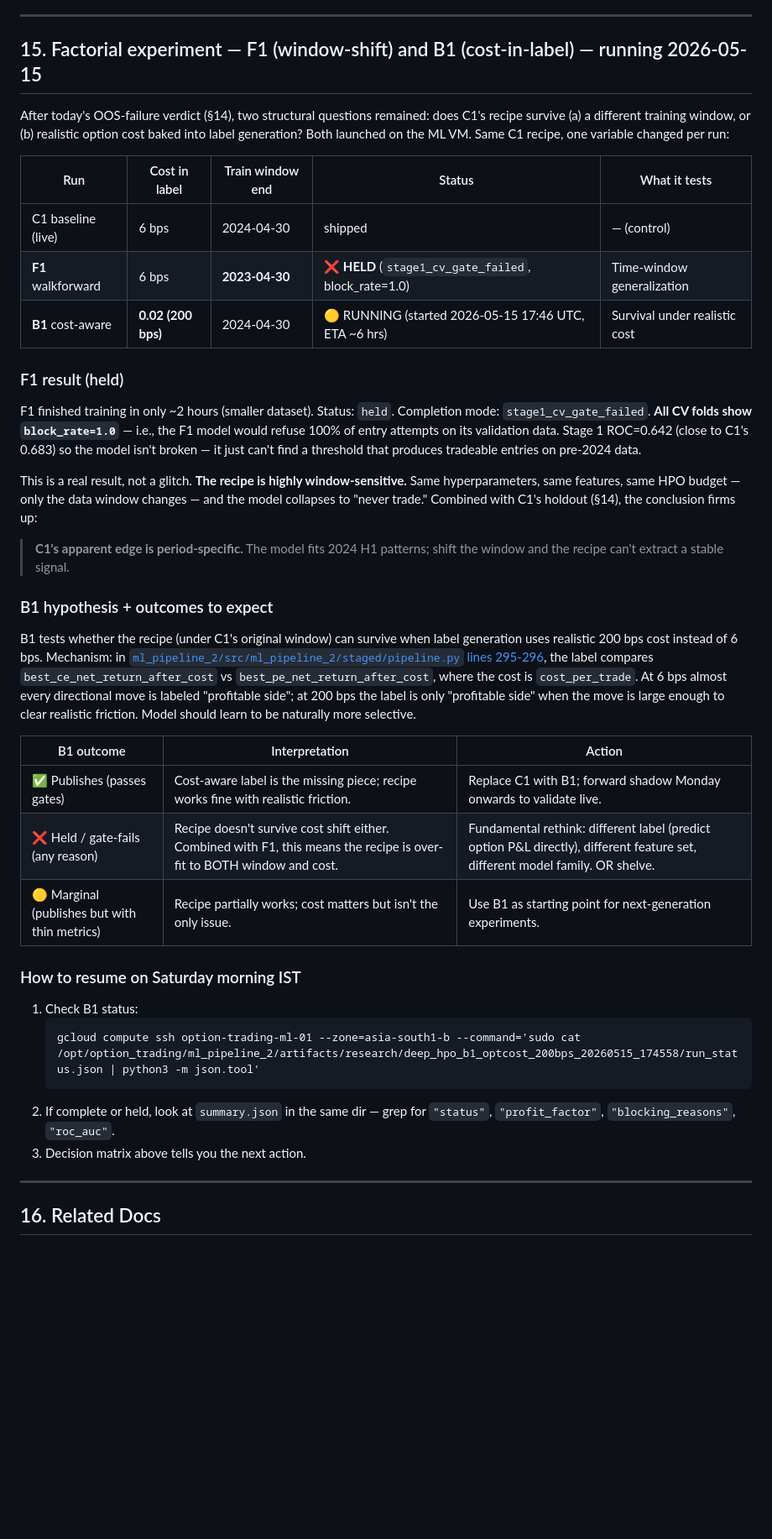
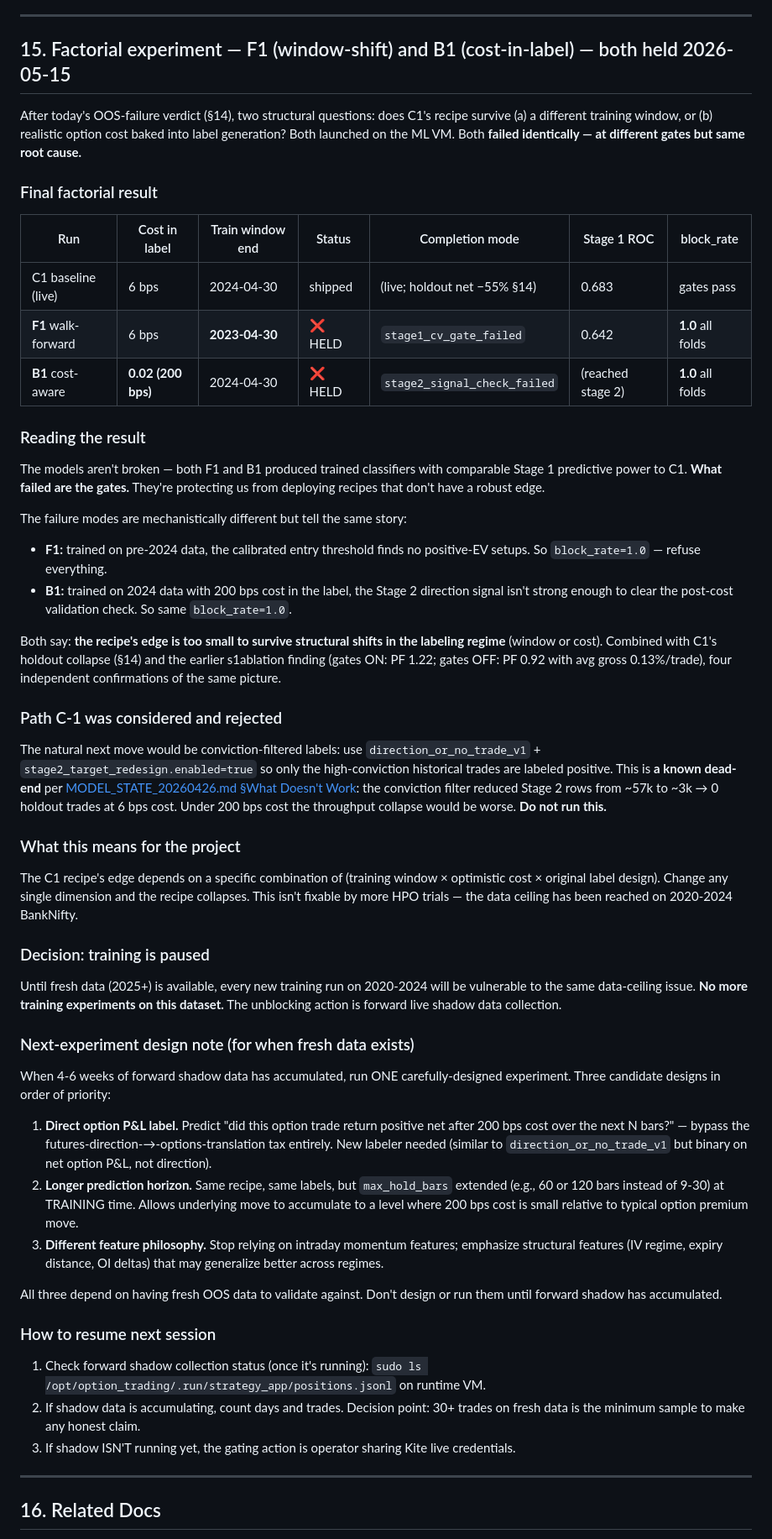
Before and after one commit to amitsajwan/option_trading, a Markdown page: docs/PROJECT_PLAN.md, the part around one of its changes. Shown at 84% size. Rendered like a GitHub page; blank space fills up the shorter version.

Commit message:
docs: B1 also HELD — training paused on 2020-2024 data, fresh data is gating
B1 (cost-aware label, cost_per_trade=0.02) finished in ~10 minutes — not the
expected 6 hours — and was HELD at stage2_signal_check_failed with
block_rate=1.0 on all CV folds. The Stage 2 direction signal can't clear the
post-cost validation check when labels demand realistic 200 bps clearance.

Combined picture, four independent confirmations of overfit/data-ceiling on
the C1 recipe family:

  1. C1 holdout (16 trades, 2024-08 to 2024-09): net -55% @ 200 bps
  2. Exit-timing sweep (9/15/20/30 bars on C1's 107 entries): all 4
     variants net-negative on the holdout window
  3. F1 walk-forward (pre-2024 window): HELD stage1_cv_gate_failed,
     block_rate=1.0
  4. B1 cost-aware label (200 bps in label): HELD stage2_signal_check_failed,
     block_rate=1.0

Path C-1 (conviction-filtered Stage 2 labels via direction_or_no_trade_v1 +
stage2_target_redesign) was considered and rejected: per
MODEL_STATE_20260426.md §"What Doesn't Work", that approach reduced Stage 2
rows from ~57k to ~3k → 0 holdout trades at 6 bps. Under 200 bps it would
be worse. Don't run.

Decision: TRAINING PAUSED. No more experiments on the 2020-2024 dataset —
each one consistently confirms the same data ceiling. The single unblocking
action is forward live shadow data collection (Kite live credentials needed)
starting Monday 2026-05-18 09:15 IST. Accumulating 4-6 weeks of fresh OOS
data enables ONE carefully-designed experiment after that (direct option-P&L
label, longer horizon, or structural features — documented in §15).

- docs/PROJECT_PLAN.md §2: rewritten to reflect the pause decision and the
  four-confirmation picture. §15: B1 actual outcome + Path C-1 rejection
  rationale + next-experiment design note.
- ml_pipeline_2/docs/training/MODEL_STATE_20260515.md: TL;DR rewritten,
  §2.4 B1 result captured, new §2.5 Path C-1 rejection, §6/§7/§8
  reframed around the pause decision.
- ml_pipeline_2/docs/training/INDEX.md: 2026-05-15 row updated with
  final outcomes, Current Session pointer rewritten.

Co-Authored-By: Claude Sonnet 4.6 <noreply@anthropic.com>

````diff
--- a/docs/PROJECT_PLAN.md
+++ b/docs/PROJECT_PLAN.md
@@ -703,42 +708,55 @@ The "smart option selector" hypothesis underestimated the size of the options tr
 
 ---
 
-## 15. Factorial experiment — F1 (window-shift) and B1 (cost-in-label) — running 2026-05-15
+## 15. Factorial experiment — F1 (window-shift) and B1 (cost-in-label) — both held 2026-05-15
 
-After today's OOS-failure verdict (§14), two structural questions remained: does C1's recipe survive (a) a different training window, or (b) realistic option cost baked into label generation? Both launched on the ML VM. Same C1 recipe, one variable changed per run:
+After today's OOS-failure verdict (§14), two structural questions: does C1's recipe survive (a) a different training window, or (b) realistic option cost baked into label generation? Both launched on the ML VM. Both **failed identically — at different gates but same root cause.**
 
-| Run | Cost in label | Train window end | Status | What it tests |
-|---|---|---|---|---|
-| C1 baseline (live) | 6 bps | 2024-04-30 | shipped | — (control) |
-| **F1** walkforward | 6 bps | **2023-04-30** | ❌ **HELD** (`stage1_cv_gate_failed`, block_rate=1.0) | Time-window generalization |
-| **B1** cost-aware | **0.02 (200 bps)** | 2024-04-30 | 🟡 RUNNING (started 2026-05-15 17:46 UTC, ETA ~6 hrs) | Survival under realistic cost |
+### Final factorial result
 
-### F1 result (held)
+| Run | Cost in label | Train window end | Status | Completion mode | Stage 1 ROC | block_rate |
+|---|---|---|---|---|---|---|
+| C1 baseline (live) | 6 bps | 2024-04-30 | shipped | (live; holdout net −55% §14) | 0.683 | gates pass |
+| **F1** walk-forward | 6 bps | **2023-04-30** | ❌ HELD | `stage1_cv_gate_failed` | 0.642 | **1.0** all folds |
+| **B1** cost-aware | **0.02 (200 bps)** | 2024-04-30 | ❌ HELD | `stage2_signal_check_failed` | (reached stage 2) | **1.0** all folds |
 
-F1 finished training in only ~2 hours (smaller dataset). Status: `held`. Completion mode: `stage1_cv_gate_failed`. **All CV folds show `block_rate=1.0`** — i.e., the F1 model would refuse 100% of entry attempts on its validation data. Stage 1 ROC=0.642 (close to C1's 0.683) so the model isn't broken — it just can't find a threshold that produces tradeable entries on pre-2024 data.
+### Reading the result
 
-This is a real result, not a glitch. **The recipe is highly window-sensitive.** Same hyperparameters, same features, same HPO budget — only the data window changes — and the model collapses to "never trade." Combined with C1's holdout (§14), the conclusion firms up:
+The models aren't broken — both F1 and B1 produced trained classifiers with comparable Stage 1 predictive power to C1. **What failed are the gates.** They're protecting us from deploying recipes that don't have a robust edge.
 
-> **C1's apparent edge is period-specific.** The model fits 2024 H1 patterns; shift the window and the recipe can't extract a stable signal.
+The failure modes are mechanistically different but tell the same story:
+- **F1:** trained on pre-2024 data, the calibrated entry threshold finds no positive-EV setups. So `block_rate=1.0` — refuse everything.
+- **B1:** trained on 2024 data with 200 bps cost in the label, the Stage 2 direction signal isn't strong enough to clear the post-cost validation check. So same `block_rate=1.0`.
 
-### B1 hypothesis + outcomes to expect
+Both say: **the recipe's edge is too small to survive structural shifts in the labeling regime** (window or cost). Combined with C1's holdout collapse (§14) and the earlier s1ablation finding (gates ON: PF 1.22; gates OFF: PF 0.92 with avg gross 0.13%/trade), four independent confirmations of the same picture.
 
-B1 tests whether the recipe (under C1's original window) can survive when label generation uses realistic 200 bps cost instead of 6 bps. Mechanism: in [`ml_pipeline_2/src/ml_pipeline_2/staged/pipeline.py` lines 295-296](../ml_pipeline_2/src/ml_pipeline_2/staged/pipeline.py#L295), the label compares `best_ce_net_return_after_cost` vs `best_pe_net_return_after_cost`, where the cost is `cost_per_trade`. At 6 bps almost every directional move is labeled "profitable side"; at 200 bps the label is only "profitable side" when the move is large enough to clear realistic friction. Model should learn to be naturally more selective.
+### Path C-1 was considered and rejected
 
-| B1 outcome | Interpretation | Action |
-|---|---|---|
-| ✅ Publishes (passes gates) | Cost-aware label is the missing piece; recipe works fine with realistic friction. | Replace C1 with B1; forward shadow Monday onwards to validate live. |
-| ❌ Held / gate-fails (any reason) | Recipe doesn't survive cost shift either. Combined with F1, this means the recipe is over-fit to BOTH window and cost. | Fundamental rethink: different label (predict option P&L directly), different feature set, different model family. OR shelve. |
-| 🟡 Marginal (publishes but with thin metrics) | Recipe partially works; cost matters but isn't the only issue. | Use B1 as starting point for next-generation experiments. |
+The natural next move would be conviction-filtered labels: use `direction_or_no_trade_v1` + `stage2_target_redesign.enabled=true` so only the high-conviction historical trades are labeled positive. This is **a known dead-end** per [MODEL_STATE_20260426.md §What Doesn't Work](../ml_pipeline_2/docs/training/MODEL_STATE_20260426.md): the conviction filter reduced Stage 2 rows from ~57k to ~3k → 0 holdout trades at 6 bps cost. Under 200 bps cost the throughput collapse would be worse. **Do not run this.**
 
-### How to resume on Saturday morning IST
+### What this means for the project
 
-1. Check B1 status:
-   ```
-   gcloud compute ssh option-trading-ml-01 --zone=asia-south1-b --command='sudo cat /opt/option_trading/ml_pipeline_2/artifacts/research/deep_hpo_b1_optcost_200bps_20260515_174558/run_status.json | python3 -m json.tool'
-   ```
-2. If complete or held, look at `summary.json` in the same dir — grep for `"status"`, `"profit_factor"`, `"blocking_reasons"`, `"roc_auc"`.
-3. Decision matrix above tells you the next action.
+The C1 recipe's edge depends on a specific combination of (training window × optimistic cost × original label design). Change any single dimension and the recipe collapses. This isn't fixable by more HPO trials — the data ceiling has been reached on 2020-2024 BankNifty.
+
+### Decision: training is paused
+
+Until fresh data (2025+) is available, every new training run on 2020-2024 will be vulnerable to the same data-ceiling issue. **No more training experiments on this dataset.** The unblocking action is forward live shadow data collection.
+
+### Next-experiment design note (for when fresh data exists)
+
+When 4-6 weeks of forward shadow data has accumulated, run ONE carefully-designed experiment. Three candidate designs in order of priority:
+
+1. **Direct option P&L label.** Predict "did this option trade return positive net after 200 bps cost over the next N bars?" — bypass the futures-direction-→-options-translation tax entirely. New labeler needed (similar to `direction_or_no_trade_v1` but binary on net option P&L, not direction).
+2. **Longer prediction horizon.** Same recipe, same labels, but `max_hold_bars` extended (e.g., 60 or 120 bars instead of 9-30) at TRAINING time. Allows underlying move to accumulate to a level where 200 bps cost is small relative to typical option premium move.
+3. **Different feature philosophy.** Stop relying on intraday momentum features; emphasize structural features (IV regime, expiry distance, OI deltas) that may generalize better across regimes.
+
+All three depend on having fresh OOS data to validate against. Don't design or run them until forward shadow has accumulated.
+
+### How to resume next session
+
+1. Check forward shadow collection status (once it's running): `sudo ls /opt/option_trading/.run/strategy_app/positions.jsonl` on runtime VM.
+2. If shadow data is accumulating, count days and trades. Decision point: 30+ trades on fresh data is the minimum sample to make any honest claim.
+3. If shadow ISN'T running yet, the gating action is operator sharing Kite live credentials.
 
 ---
 
````
Also changed, not shown: other parts of docs/PROJECT_PLAN.md (+16 -11 lines), 2 other files.
